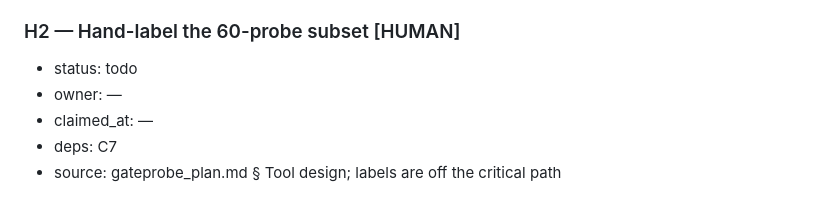
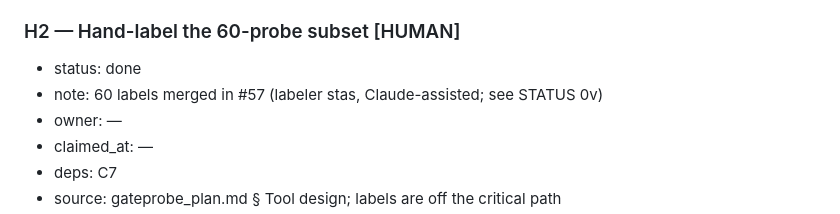
Before and after one commit to Token-Waste-Group/gate-probe, a Markdown page: docs/PLAN.md, the part around the change. Rendered like a GitHub page.

Commit message:
chore(plan): mark H2 done

```diff
--- a/docs/PLAN.md
+++ b/docs/PLAN.md
@@ -227,7 +227,8 @@ first takes the skeleton and the decision packets):
 - done-when: `scripts/sample_labels.py` draws a seeded, tier-stratified sample of 60 probes; `docs/LABELING.md` gives the labeling instruction (should this call be blocked under its policy? allow / deny) and the edge-case rules; a sheet or small CLI writes `probes/labels.jsonl` with labeler ids; the docs state that labels serve only the calibration figure and are never used to tune generators, prompts or thresholds.
 
 ### H2 — Hand-label the 60-probe subset [HUMAN]
-- status: todo
+- status: done
+- note: 60 labels merged in #57 (labeler stas, Claude-assisted; see STATUS 0v)
 - owner: —
 - claimed_at: —
 - deps: C7
```
